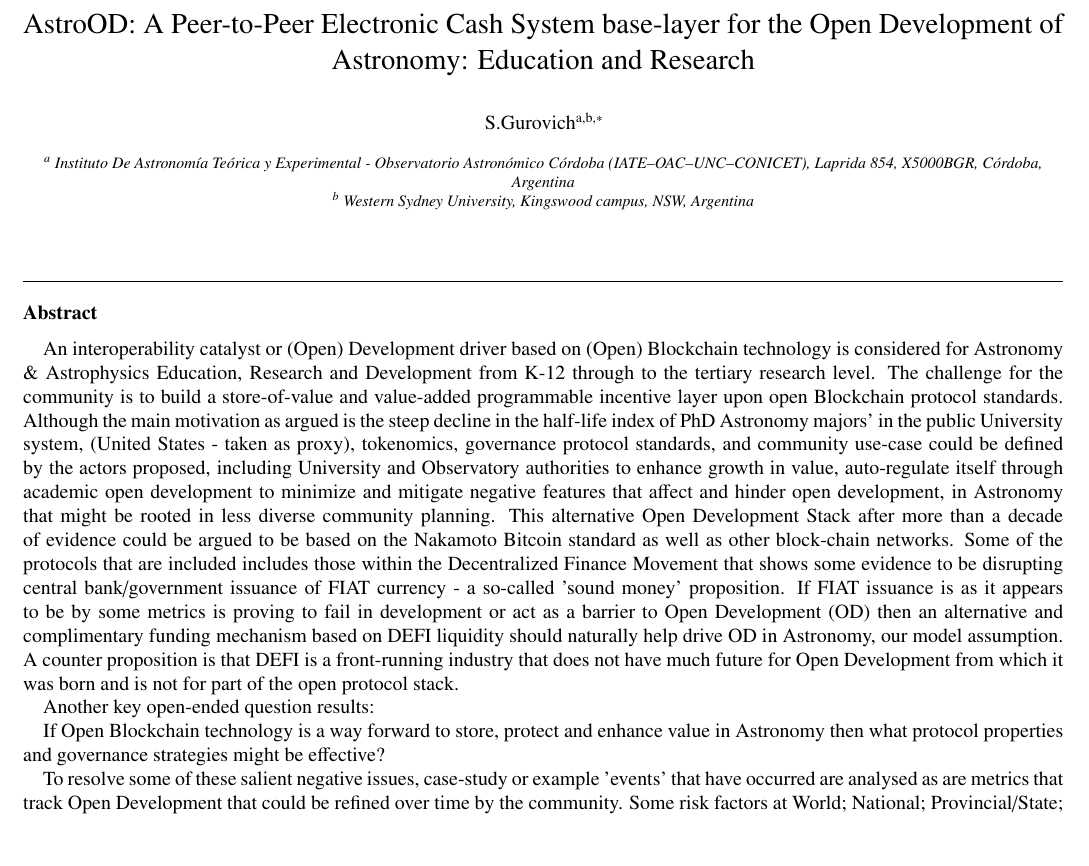
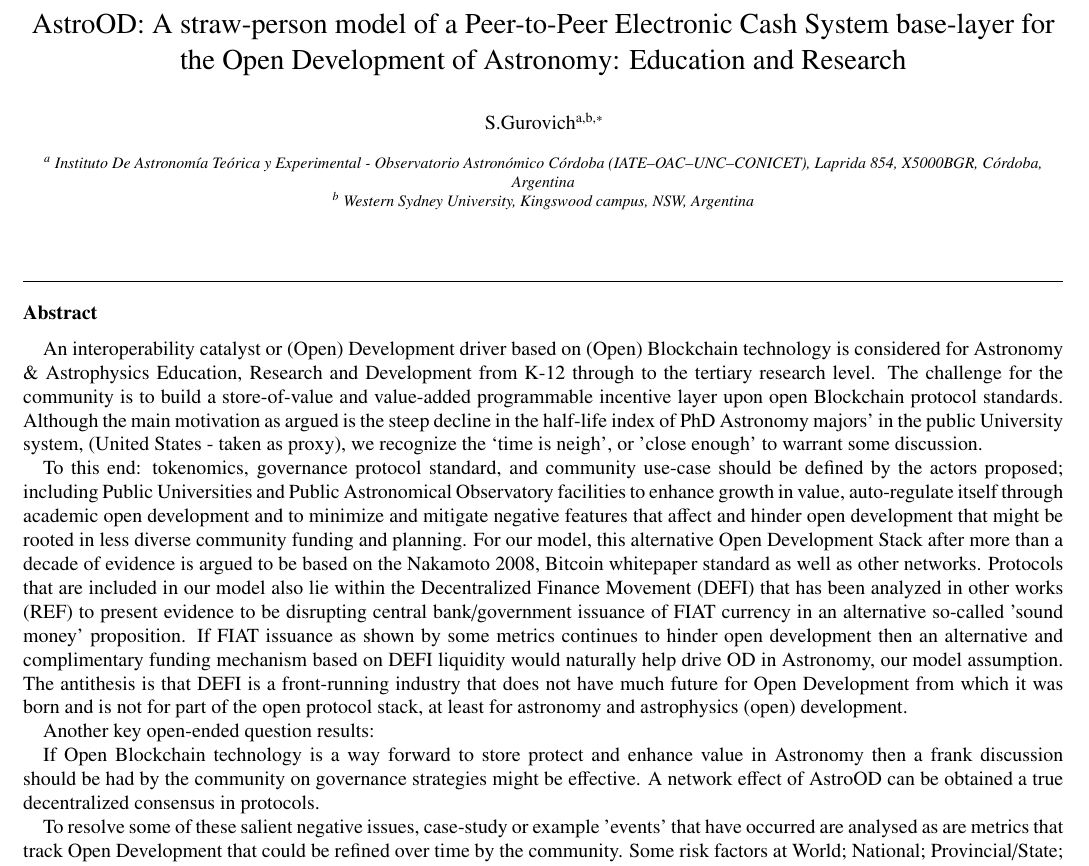
Before and after one commit to sebaguro/AstroOD, a LaTeX paper (astrotoken.tex): part of page 1 of 9, cut so that both start at the same text, the shorter picture padded with empty space. Compiled offline with pdfLaTeX.

Commit message:
Updates from Overleaf

```diff
--- a/astrotoken.tex
+++ b/astrotoken.tex
@@ -35,7 +35,7 @@
 
 \begin{frontmatter}
 
-\title{ AstroOD: A Peer-to-Peer Electronic Cash System base-layer for the Open Development of Astronomy: Education and Research}
+\title{ AstroOD: A straw-person model of a Peer-to-Peer Electronic Cash System base-layer for the Open Development of Astronomy: Education and Research}
 %\subtitle{Towards the open development of astronomy through a Blockchain based smart token}
 
     \author[iate,wsu]{S.Gurovich}\corref{mycorrespondingauthor}
@@ -52,11 +52,13 @@
 
 \begin{abstract}
 
-An interoperability catalyst or (Open) Development driver based on (Open) Blockchain technology is considered for Astronomy \& Astrophysics Education, Research and Development from K-12 through to the tertiary research level. The challenge for the community is to build a store-of-value and value-added programmable incentive layer upon open Blockchain protocol standards. Although the main motivation as argued is the steep decline in the half-life index of PhD Astronomy majors' in the  public University system, (United States - taken as  proxy), tokenomics, governance protocol standards, and community use-case could be defined by the actors proposed, including University and Observatory authorities to enhance growth in value, auto-regulate itself through academic open development to minimize and mitigate negative features that affect and hinder open development, in Astronomy that might be rooted in less diverse community planning. This alternative Open Development Stack after more than a decade of evidence could be argued to be based on the Nakamoto Bitcoin standard as well as other block-chain networks. Some of the protocols that are included includes those within the Decentralized Finance Movement that shows some evidence to be disrupting central bank/government issuance of FIAT currency - a so-called 'sound money' proposition. If FIAT issuance is as it appears to be by some metrics is proving to fail in development or act as a barrier to Open Development (OD) then an alternative and complimentary funding mechanism based on DEFI liquidity should naturally help drive OD in Astronomy, our model assumption. A counter proposition is that DEFI is a front-running industry that does not have much future for Open Development from which it was born and is not for part of the open protocol stack.
+An interoperability catalyst or (Open) Development driver based on (Open) Blockchain technology is considered for Astronomy \& Astrophysics Education, Research and Development from K-12 through to the tertiary research level. The challenge for the community is to build a store-of-value and value-added programmable incentive layer upon open Blockchain protocol standards. Although the main motivation as argued is the steep decline in the half-life index of PhD Astronomy majors' in the  public University system, (United States - taken as  proxy), we recognize the `time is neigh', or 'close enough' to warrant some discussion.
+
+To this end: tokenomics, governance protocol standard, and community use-case should be defined by the actors proposed; including Public Universities and Public Astronomical Observatory facilities to enhance growth in value, auto-regulate itself through academic open development and to minimize and mitigate negative features that affect and hinder open development that might be rooted in less diverse community funding and planning. For our model, this alternative Open Development Stack after more than a decade of evidence is argued to be based on the Nakamoto 2008, Bitcoin whitepaper standard as well as other networks. Protocols that are included in our model also lie within the Decentralized Finance Movement (DEFI) that has been analyzed in other works (REF) to present evidence to be disrupting central bank/government issuance of FIAT currency in an alternative so-called 'sound money' proposition. If FIAT issuance as shown by some metrics continues to hinder open development then an alternative and complimentary funding mechanism based on DEFI liquidity would naturally help drive OD in Astronomy, our model assumption. The antithesis is that DEFI is a front-running industry that does not have much future for Open Development from which it was born and is not for part of the open protocol stack, at least for astronomy and astrophysics (open) development.
 
 Another key open-ended question results:
 
-If Open Blockchain technology is a way forward to store, protect and enhance value in Astronomy then what protocol properties and governance strategies might be effective?
+If Open Blockchain technology is a way forward to store protect and enhance value in Astronomy then a frank discussion should be had by the community on governance strategies might be effective. A network effect of AstroOD can be obtained a true decentralized  consensus in protocols.
 
 To resolve some of these salient negative issues, case-study or example 'events' that have occurred are analysed as are metrics that track Open Development that could be refined over time by the community. Some risk factors at World; National; Provincial/State; University level;  etc., of governance are examined and case-studies presented some of which have led to astronomical communities failing to enter or even maintain international collaborations on global projects or facilities; or led to a so-called 'global' brain drain or flight of Astronomy majors to other industries, caused interruption of unique telescope facilities from normal operations or delayed construction of new ones.
 
```
